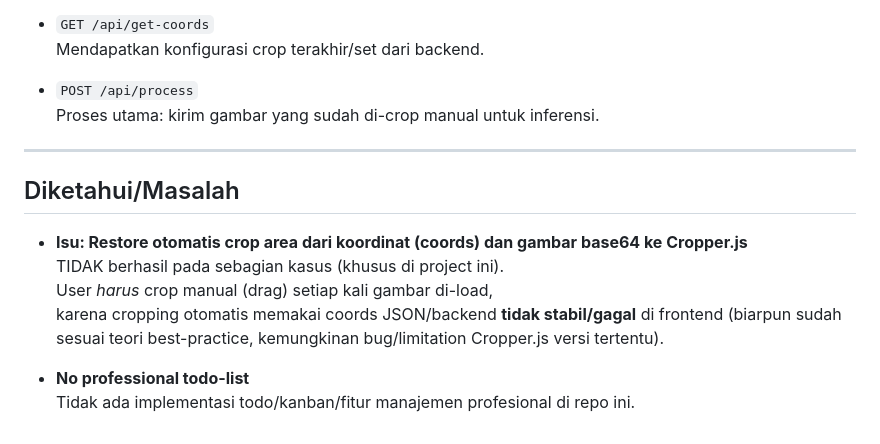
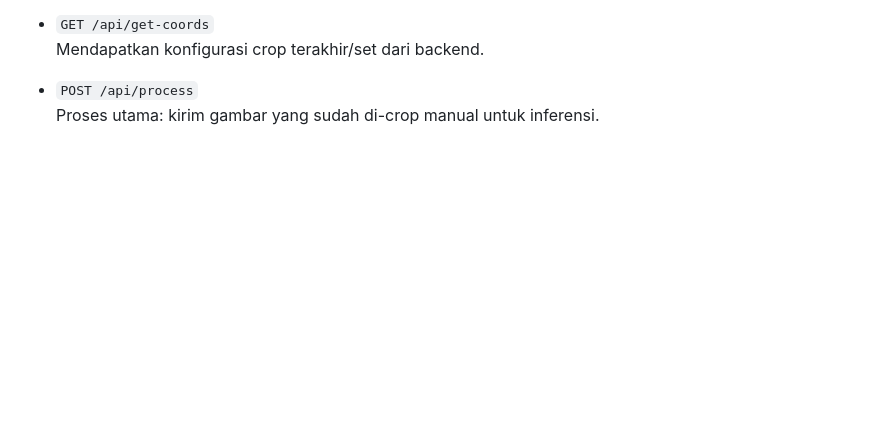
Before and after one commit to One-Of-Those-Organization/temperature-reading, a Markdown page: README.md, the part around the change. Rendered like a GitHub page; blank space fills up the shorter version.

Commit message:
Remove Previous Problem from README.md
Why? Because it resolved ! yayyyy

```diff
--- a/README.md
+++ b/README.md
@@ -119,15 +119,3 @@ Pastikan model berada di `model/lcd_best.pt`.
 
 - `POST /api/process`
   Proses utama: kirim gambar yang sudah di-crop manual untuk inferensi.
-
----
-
-## Diketahui/Masalah
-
-- **Isu: Restore otomatis crop area dari koordinat (coords) dan gambar base64 ke Cropper.js**
-  TIDAK berhasil pada sebagian kasus (khusus di project ini).
-  User _harus_ crop manual (drag) setiap kali gambar di-load,
-  karena cropping otomatis memakai coords JSON/backend **tidak stabil/gagal** di frontend (biarpun sudah sesuai teori best-practice, kemungkinan bug/limitation Cropper.js versi tertentu).
-
-- **No professional todo-list**
-  Tidak ada implementasi todo/kanban/fitur manajemen profesional di repo ini.
```
